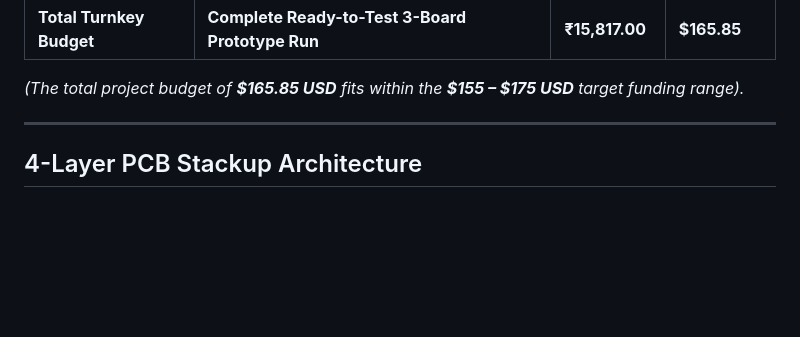
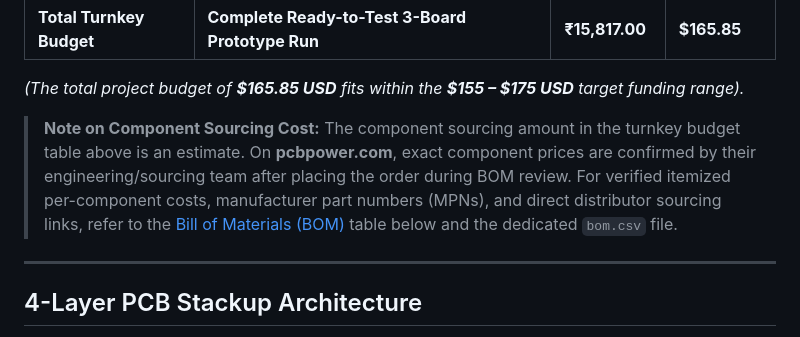
Before and after one commit to RaviKachhwaha/AuraForge-50X, a Markdown page: README.md, the part around the change. Drawn GitHub-style; blank space fills up the shorter version.

Commit message:
Clarify component sourcing costs in README
Updated the README to clarify component sourcing costs and budget details.

```diff
--- a/README.md
+++ b/README.md
@@ -68,6 +68,8 @@ The total cost is structured into three direct expense categories as quoted on *
 | **Total Turnkey Budget** | **Complete Ready-to-Test 3-Board Prototype Run** | **₹15,817.00** | **$165.85** |
 
 *(The total project budget of **$165.85 USD** fits within the **$155 – $175 USD** target funding range).*
+
+> **Note on Component Sourcing Cost:** The component sourcing amount in the turnkey budget table above is an estimate. On **pcbpower.com**, exact component prices are confirmed by their engineering/sourcing team after placing the order during BOM review. For verified itemized per-component costs, manufacturer part numbers (MPNs), and direct distributor sourcing links, refer to the [Bill of Materials (BOM)](#bill-of-materials-bom) table below and the dedicated `bom.csv` file.
 
 ---
 
```
